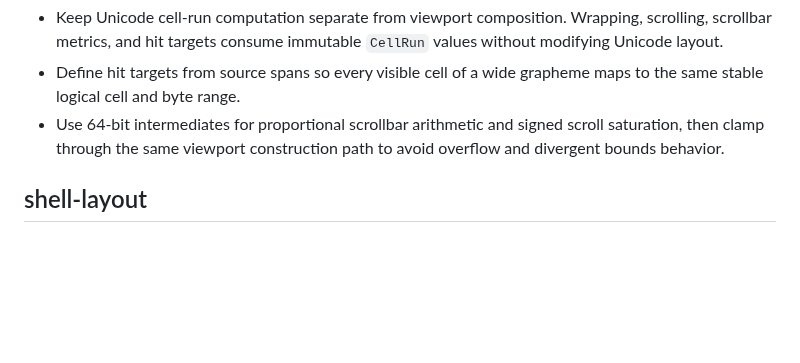
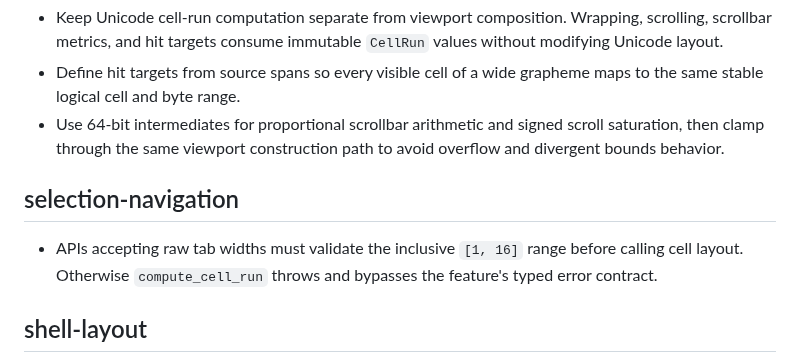
Before and after one commit to icksaur/ssg, a Markdown page: doc/learnings.md, the part around the change. Drawn GitHub-style; blank space fills up the shorter version.

Commit message:
Record selection navigation learning

```diff
--- a/doc/learnings.md
+++ b/doc/learnings.md
@@ -135,6 +135,12 @@ then remove or shorten the redundant entry here.
   scroll saturation, then clamp through the same viewport construction path to
   avoid overflow and divergent bounds behavior.
 
+## selection-navigation
+
+- APIs accepting raw tab widths must validate the inclusive `[1, 16]` range
+  before calling cell layout. Otherwise `compute_cell_run` throws and bypasses
+  the feature's typed error contract.
+
 ## shell-layout
 
 - Priority-based field collapse must retain a prefix of collapse ranks.
```
